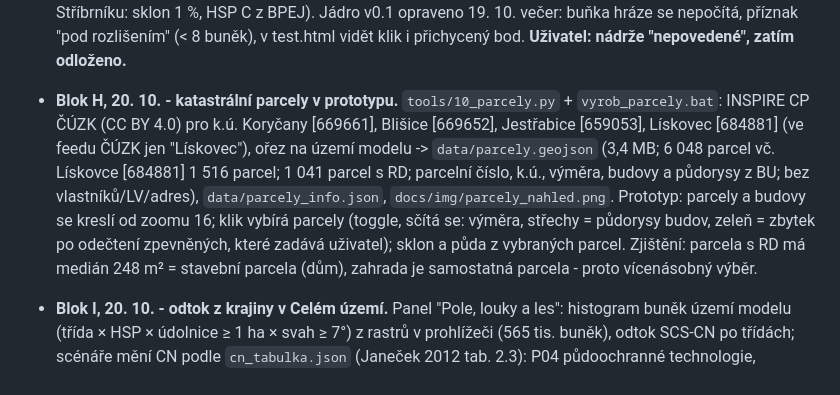
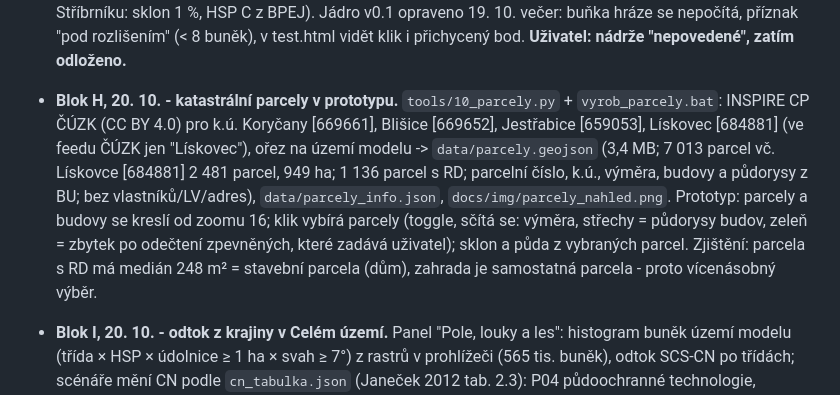
Before and after one commit to Skauti-Korycany/korycany-voda, a Markdown page: docs/STAV.md, the part around the change. Drawn GitHub-style.

Commit message:
STAV: opravena cisla parcel (7 013)
Co-Authored-By: Claude Fable 5.1 <noreply@anthropic.com>
Claude-Session: https://claude.ai/code/session_01DW7B2dRGbBCm37twnDgK8n

```diff
--- a/docs/STAV.md
+++ b/docs/STAV.md
@@ -40,7 +40,7 @@ Aktualizováno: 20. 10. 2026 (relace 7; **blok G: prototyp v0.2 nad skutečnými
 
 - **Blok G (fáze 3/4), 20. 10. - prototyp v0.2 na skutečných datech.** `tools/build_dummy.py` vkládá `web/jadro.js` a čte `budovy_info.json`, `cn_info.json`, `srazky_chmi.json`. Můj pozemek: klik -> sklon (DMR 5G, průměr v okruhu 15 m), půda A-D (BPEJ/HSP, s příznakem odhad), složení okolí 30 m (ZABAGED) jako nápověda; plochy střech/dvora zadává uživatel. Déšť navíc 58 mm (N10 Koryčany 🤔) a 94 mm (12. 6. 2012). Celé území: 957 RD, průměrný půdorys 120 m² ✅ ČÚZK BU, podíly sídel podle počtu budov v dílčích povodích, "Na co to nestačí" proti skutečnému území 1 412 ha a odtoku z CN (P20 12 876 m³). O modelu: srážky, N-leté úhrny, CN, odtok. Katalog v0.4: srážky 632 mm (zdroj `chmi_korycany`), nová konstanta `navrhovy_dest_denni_korycany` (Gumbel, značka odhad). Ověřeno v headless Chromiu (klik na TTP u Stříbrníku: sklon 1 %, HSP C z BPEJ). Jádro v0.1 opraveno 19. 10. večer: buňka hráze se nepočítá, příznak "pod rozlišením" (< 8 buněk), v test.html vidět klik i přichycený bod. **Uživatel: nádrže "nepovedené", zatím odloženo.**
 
-- **Blok H, 20. 10. - katastrální parcely v prototypu.** `tools/10_parcely.py` + `vyrob_parcely.bat`: INSPIRE CP ČÚZK (CC BY 4.0) pro k.ú. Koryčany [669661], Blišice [669652], Jestřabice [659053], Lískovec [684881] (ve feedu ČÚZK jen "Lískovec"), ořez na území modelu -> `data/parcely.geojson` (3,4 MB; 6 048 parcel vč. Lískovce [684881] 1 516 parcel; 1 041 parcel s RD; parcelní číslo, k.ú., výměra, budovy a půdorysy z BU; bez vlastníků/LV/adres), `data/parcely_info.json`, `docs/img/parcely_nahled.png`. Prototyp: parcely a budovy se kreslí od zoomu 16; klik vybírá parcely (toggle, sčítá se: výměra, střechy = půdorysy budov, zeleň = zbytek po odečtení zpevněných, které zadává uživatel); sklon a půda z vybraných parcel. Zjištění: parcela s RD má medián 248 m² = stavební parcela (dům), zahrada je samostatná parcela - proto vícenásobný výběr.
+- **Blok H, 20. 10. - katastrální parcely v prototypu.** `tools/10_parcely.py` + `vyrob_parcely.bat`: INSPIRE CP ČÚZK (CC BY 4.0) pro k.ú. Koryčany [669661], Blišice [669652], Jestřabice [659053], Lískovec [684881] (ve feedu ČÚZK jen "Lískovec"), ořez na území modelu -> `data/parcely.geojson` (3,4 MB; 7 013 parcel vč. Lískovce [684881] 2 481 parcel, 949 ha; 1 136 parcel s RD; parcelní číslo, k.ú., výměra, budovy a půdorysy z BU; bez vlastníků/LV/adres), `data/parcely_info.json`, `docs/img/parcely_nahled.png`. Prototyp: parcely a budovy se kreslí od zoomu 16; klik vybírá parcely (toggle, sčítá se: výměra, střechy = půdorysy budov, zeleň = zbytek po odečtení zpevněných, které zadává uživatel); sklon a půda z vybraných parcel. Zjištění: parcela s RD má medián 248 m² = stavební parcela (dům), zahrada je samostatná parcela - proto vícenásobný výběr.
 
 - **Blok I, 20. 10. - odtok z krajiny v Celém území.** Panel "Pole, louky a les": histogram buněk území modelu (třída × HSP × údolnice ≥ 1 ha × svah ≥ 7°) z rastrů v prohlížeči (565 tis. buněk), odtok SCS-CN po třídách; scénáře mění CN podle `cn_tabulka.json` (Janeček 2012 tab. 2.3): P04 půdoochranné technologie, P01/P03 vrstevnicově + pásy, P06 zatravnění svažité orné (> 7°), P05 zatravnění údolnic, stav lesa, stav pastvin. Kontrola: "teď" = 12 876 / 78 248 m³ při 20 / 40 mm = přesně 06_cn.py. Příklad: 50 % orné vrstevnicově + údolnice při 40 mm = -6 442 m³ (-8 %). Třídy pod 5 ha sloučeny. Eroze, vlna a výpar se nepočítají (napsáno v textu).
 
```
